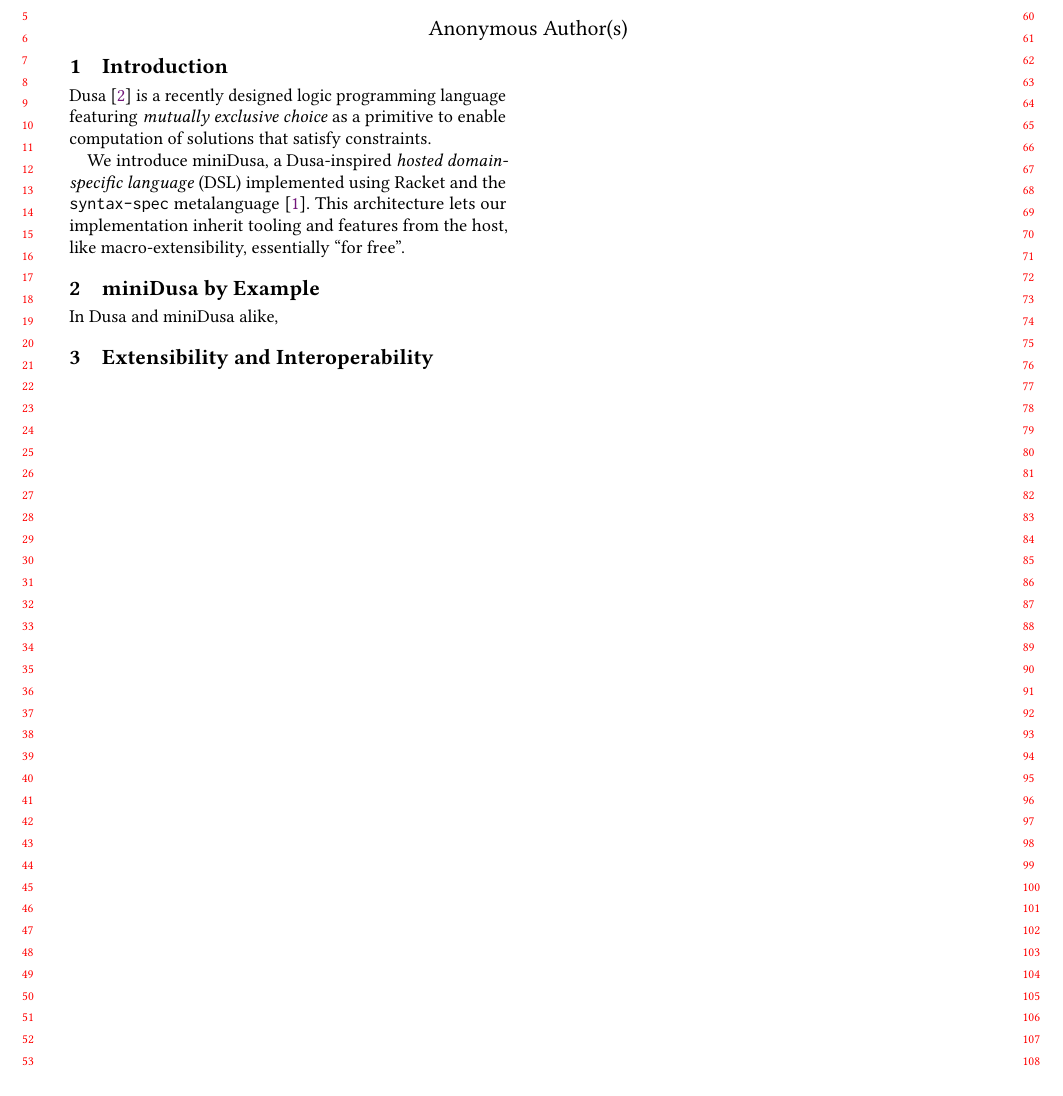
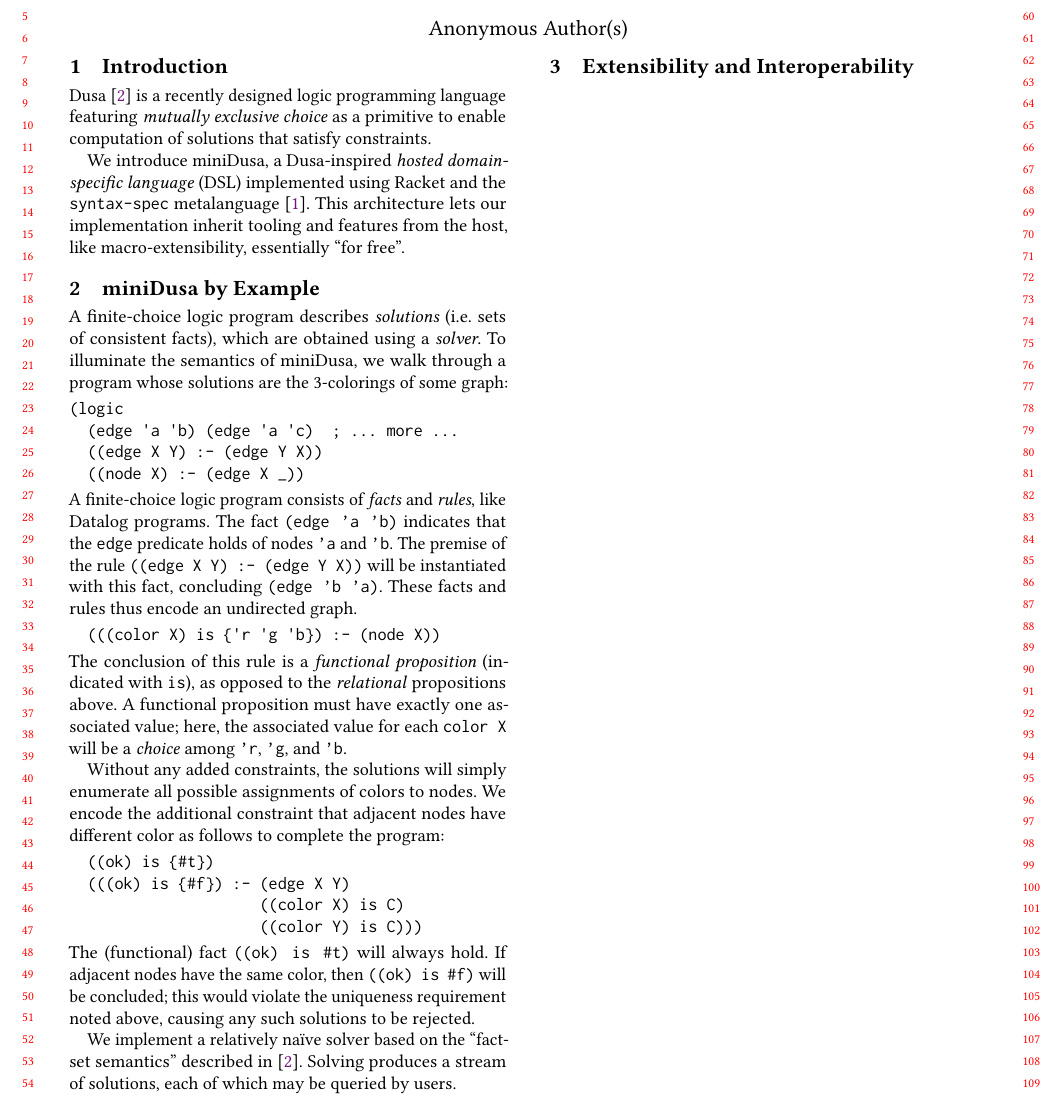
Before and after one commit to ariscript/minidusa, a LaTeX paper (scheme-workshop/report.tex): part of page 1 of 2, cut so that both start at the same text. Compiled offline with pdfLaTeX.

Commit message:
sketch of minidusa section

```diff
--- a/scheme-workshop/report.tex
+++ b/scheme-workshop/report.tex
@@ -63,14 +63,14 @@
 
 \section{Introduction}
 
-\Dusa~\cite{martens2025dusa} % maybe cite dusa.rocks impl too?
+\Dusa{}~\cite{martens2025dusa} % maybe cite dusa.rocks impl too?
 is a recently designed logic programming language featuring
 \emph{mutually exclusive choice} as a primitive to enable
 computation of solutions that satisfy constraints.
 
 % TODO: sentence to bridge this gap?
 
-We introduce \miniDusa, a \Dusa-inspired
+We introduce \miniDusa{}, a \Dusa{}-inspired
 % TODO: (nit) italics are awkward here. maybe omit DSL?
 \emph{hosted domain-specific language} (DSL) implemented using Racket and
 the \syntaxspec{} metalanguage~\cite{ballantyne2024pearl}. % cite docs?
@@ -80,7 +80,56 @@
 
 \section{miniDusa by Example}
 
-In Dusa and miniDusa alike,
+A finite-choice logic program describes \emph{solutions}
+(i.e. sets of consistent facts), which are obtained using a \emph{solver}.
+To illuminate the semantics of \miniDusa{}, we walk through
+a program whose solutions are the 3-colorings of some graph:
+
+\begin{verbatim}
+(logic
+  (edge 'a 'b) (edge 'a 'c)  ; ... more ...
+  ((edge X Y) :- (edge Y X))
+  ((node X) :- (edge X _))
+\end{verbatim}
+A finite-choice logic program consists of \emph{facts} and \emph{rules},
+like Datalog programs.
+The fact \texttt{(edge 'a 'b)} indicates that the \texttt{edge} predicate
+holds of nodes \texttt{'a} and \texttt{'b}.
+The premise of the rule \texttt{((edge X Y) :- (edge Y X))} will be
+instantiated with this fact, concluding \texttt{(edge 'b 'a)}.
+These facts and rules thus encode an undirected graph.
+
+\begin{verbatim}
+  (((color X) is {'r 'g 'b}) :- (node X))
+\end{verbatim}
+The conclusion of this rule is a \emph{functional proposition}
+(indicated with \texttt{is}), as opposed to the \emph{relational} propositions above.
+A functional proposition must have exactly one associated value;
+here, the associated value for each \texttt{color X} will
+be a \emph{choice} among \texttt{'r}, \texttt{'g}, and \texttt{'b}.
+
+Without any added constraints, the solutions will simply enumerate all
+possible assignments of colors to nodes. We encode the additional constraint
+that adjacent nodes have different color as follows to complete the program:
+
+\begin{verbatim}
+  ((ok) is {#t})
+  (((ok) is {#f}) :- (edge X Y)
+                     ((color X) is C)
+                     ((color Y) is C)))
+\end{verbatim}
+The (functional) fact \texttt{((ok) is {\#t})} will always hold.
+If adjacent nodes have the same color, then \texttt{((ok) is {\#f})}
+will be concluded; this would violate the uniqueness requirement noted
+above, causing any such solutions to be rejected.
+
+We implement a relatively naïve solver based on the ``fact-set semantics''
+described in~\cite{martens2025dusa}. Solving produces a stream of solutions,
+each of which may be queried by users.
+
+
+% say some stuff about our solver after describing the program
+% the program describes solutions and we solve to find those solutions
 
 % TODO: maybe two sections?
 \section{Extensibility and Interoperability}
```
Also changed, not shown: TODO.md (+1 -0 lines).
